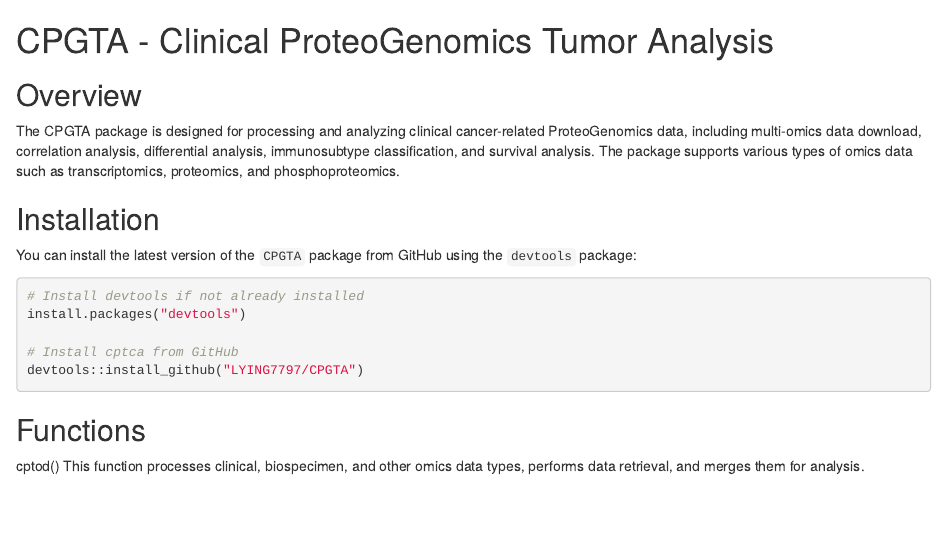
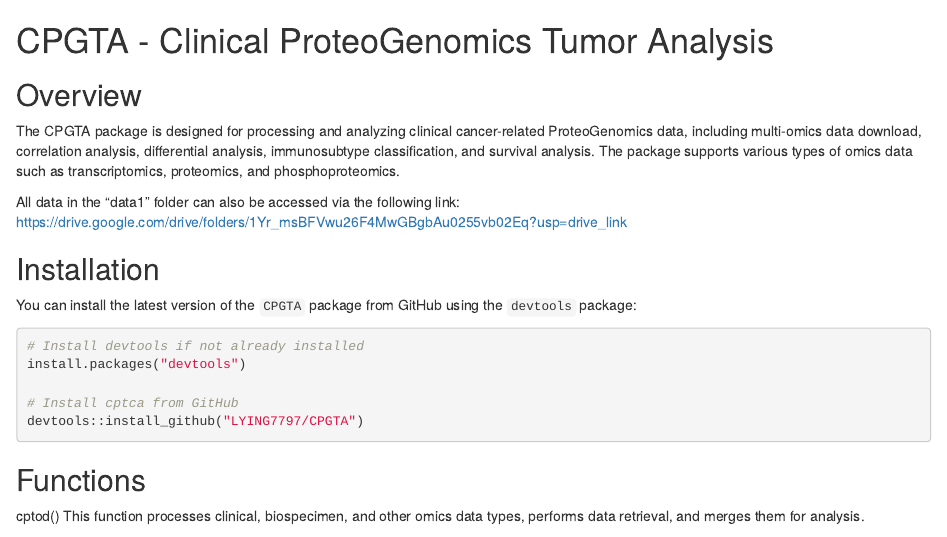
Before and after one commit to LYING7797/CPGTA, an R Markdown document (README.Rmd): the page in a window 1100 px wide, from its top. Rendered offline with R 4.5, knitr and Pandoc, with nearby package versions; some code elsewhere in the file could not run offline.

Commit message:
Update README.Rmd
Add the access link for "data1".

```diff
--- a/README.Rmd
+++ b/README.Rmd
@@ -4,6 +4,7 @@
 
 The CPGTA package is designed for processing and analyzing clinical cancer-related ProteoGenomics data, including multi-omics data download, correlation analysis, differential analysis, immunosubtype classification, and survival analysis. The package supports various types of omics data such as transcriptomics, proteomics, and phosphoproteomics.
 
+All data in the "data1" folder can also be accessed via the following link: https://drive.google.com/drive/folders/1Yr_msBFVwu26F4MwGBgbAu0255vb02Eq?usp=drive_link
 
 
 ## Installation
```
Also changed, not shown: README.Rmd (1 more changed lines).
